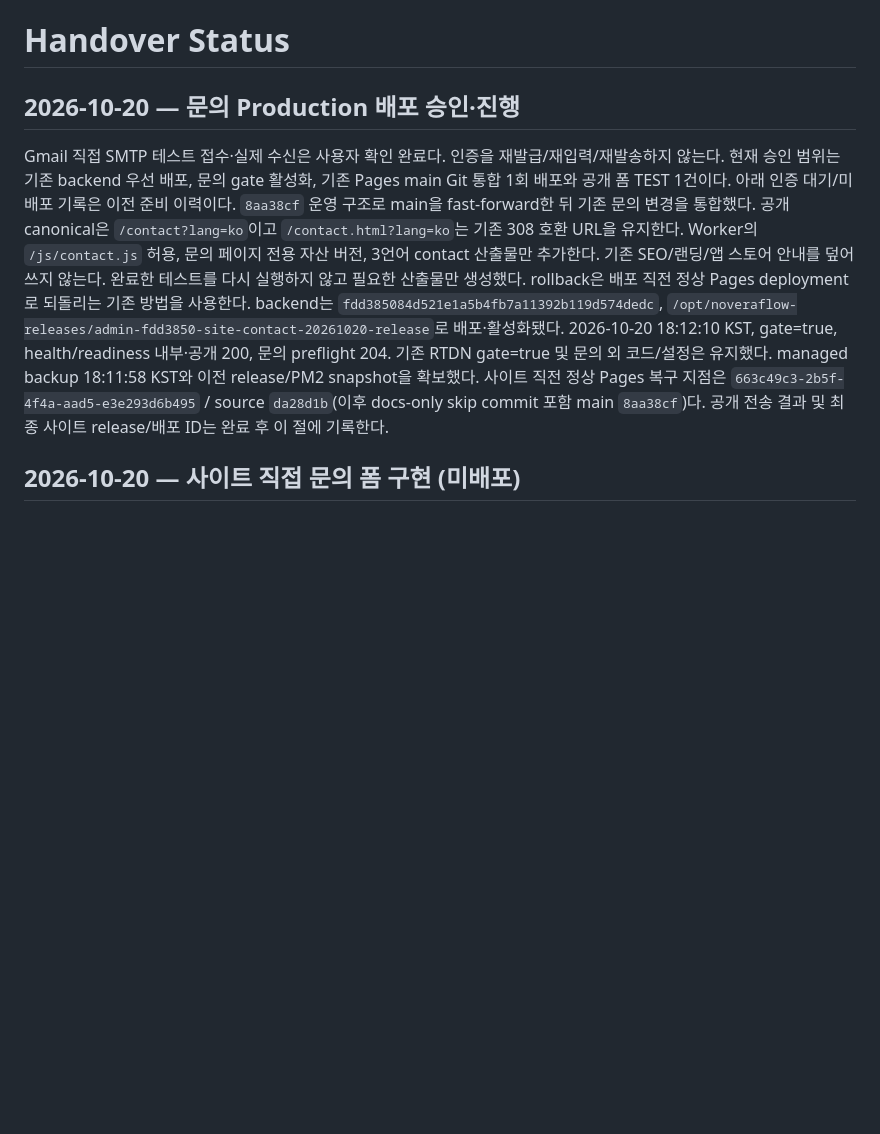
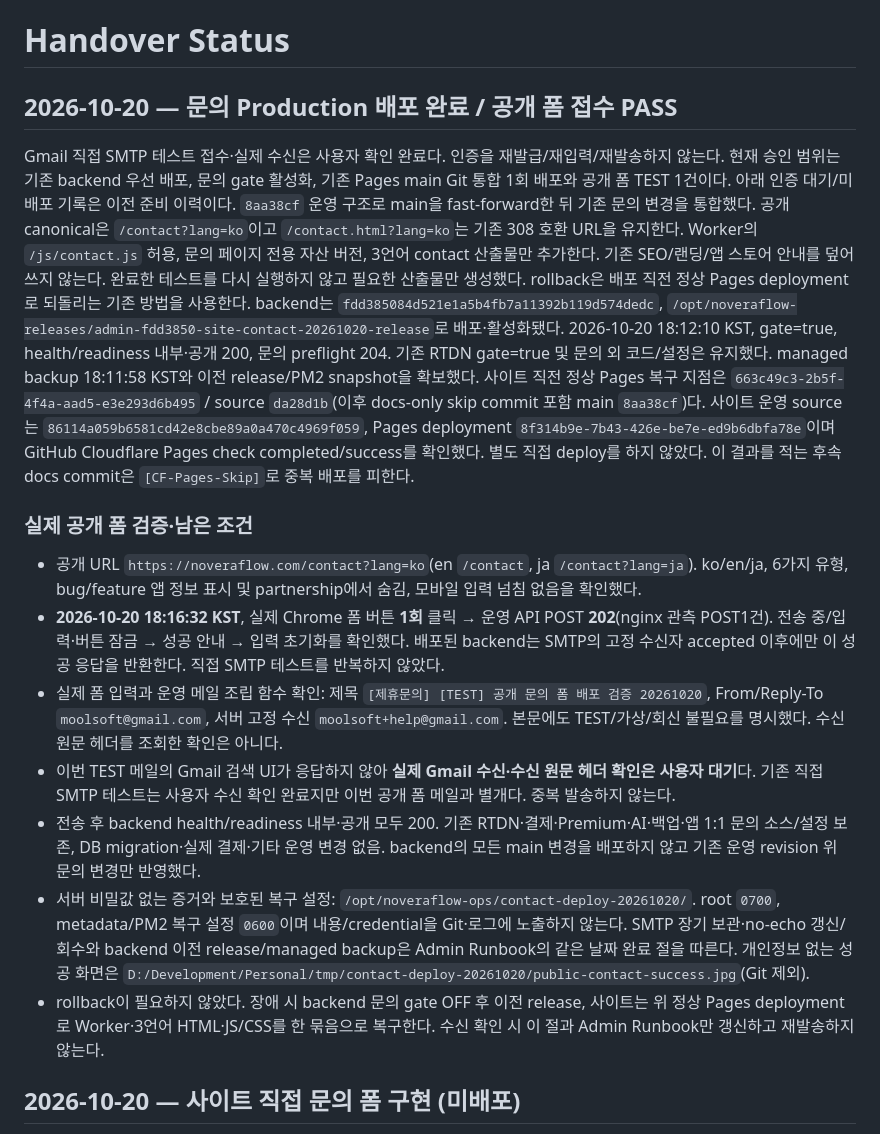
Before and after one commit to moolsoft-stack/noveraflow-site, a Markdown page: docs/HANDOVER_STATUS.md, the part around the change. GitHub-like rendering; blank space fills up the shorter version.

Commit message:
[CF-Pages-Skip] docs(site): record contact Production verification

```diff
--- a/docs/HANDOVER_STATUS.md
+++ b/docs/HANDOVER_STATUS.md
@@ -1,6 +1,6 @@
 # Handover Status
 
-## 2026-10-20 — 문의 Production 배포 승인·진행
+## 2026-10-20 — 문의 Production 배포 완료 / 공개 폼 접수 PASS
 
 Gmail 직접 SMTP 테스트 접수·실제 수신은 사용자 확인 완료다. 인증을 재발급/재입력/재발송하지 않는다.
 현재 승인 범위는 기존 backend 우선 배포, 문의 gate 활성화, 기존 Pages main Git 통합 1회 배포와
@@ -15,7 +15,31 @@ backend는 `fdd385084d521e1a5b4fb7a11392b119d574dedc`,
 2026-10-20 18:12:10 KST, gate=true, health/readiness 내부·공개 200, 문의 preflight 204.
 기존 RTDN gate=true 및 문의 외 코드/설정은 유지했다. managed backup 18:11:58 KST와 이전 release/PM2 snapshot을 확보했다.
 사이트 직전 정상 Pages 복구 지점은 `663c49c3-2b5f-4f4a-aad5-e3e293d6b495` / source `da28d1b`(이후 docs-only skip commit 포함 main `8aa38cf`)다.
-공개 전송 결과 및 최종 사이트 release/배포 ID는 완료 후 이 절에 기록한다.
+사이트 운영 source는 `86114a059b6581cd42e8cbe89a0a470c4969f059`,
+Pages deployment `8f314b9e-7b43-426e-be7e-ed9b6dbfa78e`이며 GitHub Cloudflare Pages check completed/success를 확인했다.
+별도 직접 deploy를 하지 않았다. 이 결과를 적는 후속 docs commit은 `[CF-Pages-Skip]`로 중복 배포를 피한다.
+
+### 실제 공개 폼 검증·남은 조건
+
+- 공개 URL `https://noveraflow.com/contact?lang=ko`(en `/contact`, ja `/contact?lang=ja`).
+  ko/en/ja, 6가지 유형, bug/feature 앱 정보 표시 및 partnership에서 숨김, 모바일 입력 넘침 없음을 확인했다.
+- **2026-10-20 18:16:32 KST**, 실제 Chrome 폼 버튼 **1회** 클릭 → 운영 API POST **202**(nginx 관측 POST1건).
+  전송 중/입력·버튼 잠금 → 성공 안내 → 입력 초기화를 확인했다.
+  배포된 backend는 SMTP의 고정 수신자 accepted 이후에만 이 성공 응답을 반환한다. 직접 SMTP 테스트를 반복하지 않았다.
+- 실제 폼 입력과 운영 메일 조립 함수 확인: 제목 `[제휴문의] [TEST] 공개 문의 폼 배포 검증 20261020`,
+  From/Reply-To `moolsoft@gmail.com`, 서버 고정 수신 `moolsoft+help@gmail.com`.
+  본문에도 TEST/가상/회신 불필요를 명시했다. 수신 원문 헤더를 조회한 확인은 아니다.
+- 이번 TEST 메일의 Gmail 검색 UI가 응답하지 않아 **실제 Gmail 수신·수신 원문 헤더 확인은 사용자 대기**다.
+  기존 직접 SMTP 테스트는 사용자 수신 확인 완료지만 이번 공개 폼 메일과 별개다. 중복 발송하지 않는다.
+- 전송 후 backend health/readiness 내부·공개 모두 200. 기존 RTDN·결제·Premium·AI·백업·앱 1:1 문의 소스/설정 보존,
+  DB migration·실제 결제·기타 운영 변경 없음. backend의 모든 main 변경을 배포하지 않고 기존 운영 revision 위 문의 변경만 반영했다.
+- 서버 비밀값 없는 증거와 보호된 복구 설정: `/opt/noveraflow-ops/contact-deploy-20261020/`.
+  root `0700`, metadata/PM2 복구 설정 `0600`이며 내용/credential을 Git·로그에 노출하지 않는다.
+  SMTP 장기 보관·no-echo 갱신/회수와 backend 이전 release/managed backup은 Admin Runbook의 같은 날짜 완료 절을 따른다.
+  개인정보 없는 성공 화면은 `D:/Development/Personal/tmp/contact-deploy-20261020/public-contact-success.jpg`(Git 제외).
+- rollback이 필요하지 않았다. 장애 시 backend 문의 gate OFF 후 이전 release,
+  사이트는 위 정상 Pages deployment로 Worker·3언어 HTML·JS/CSS를 한 묶음으로 복구한다.
+  수신 확인 시 이 절과 Admin Runbook만 갱신하고 재발송하지 않는다.
 
 ## 2026-10-20 — 사이트 직접 문의 폼 구현 (미배포)
 
```
